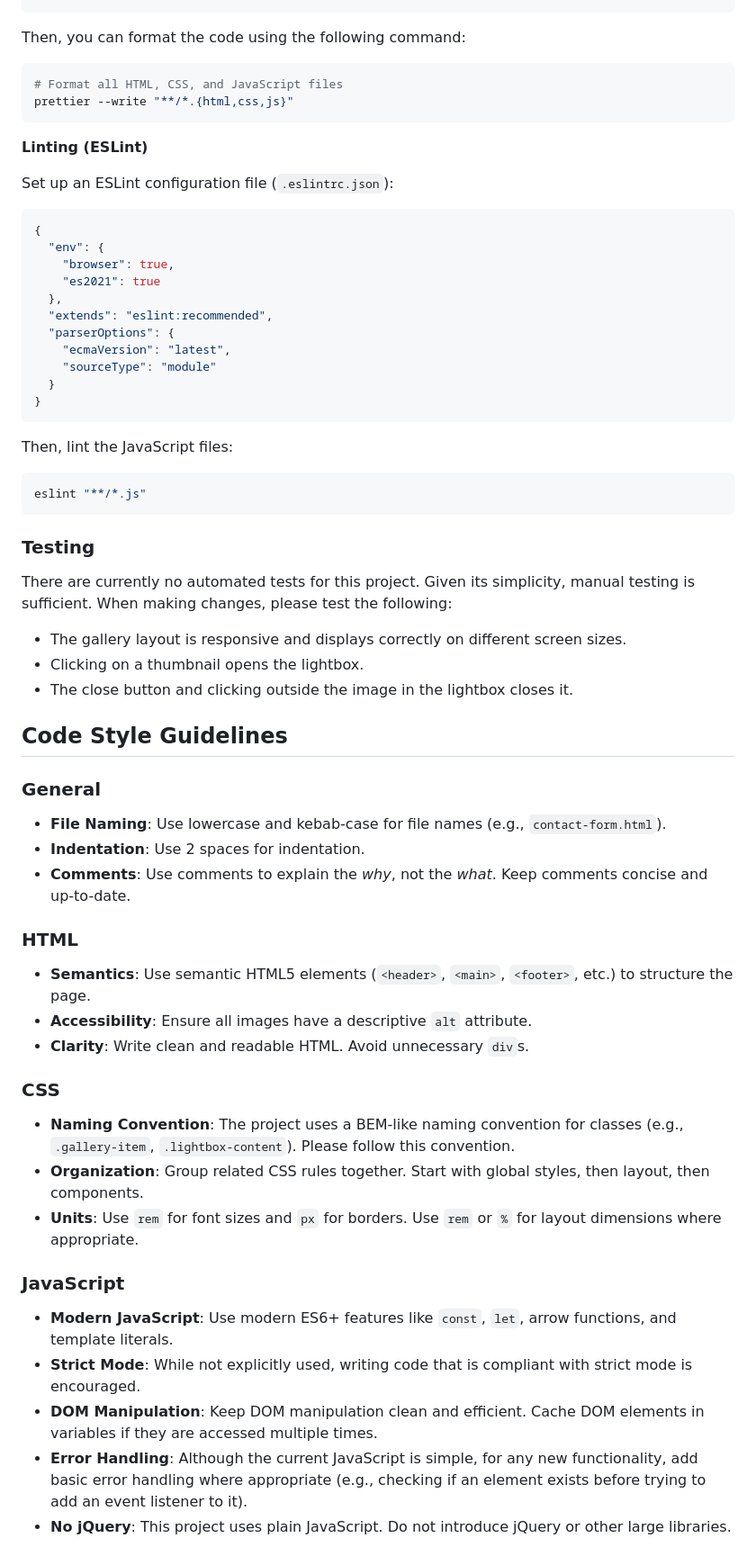
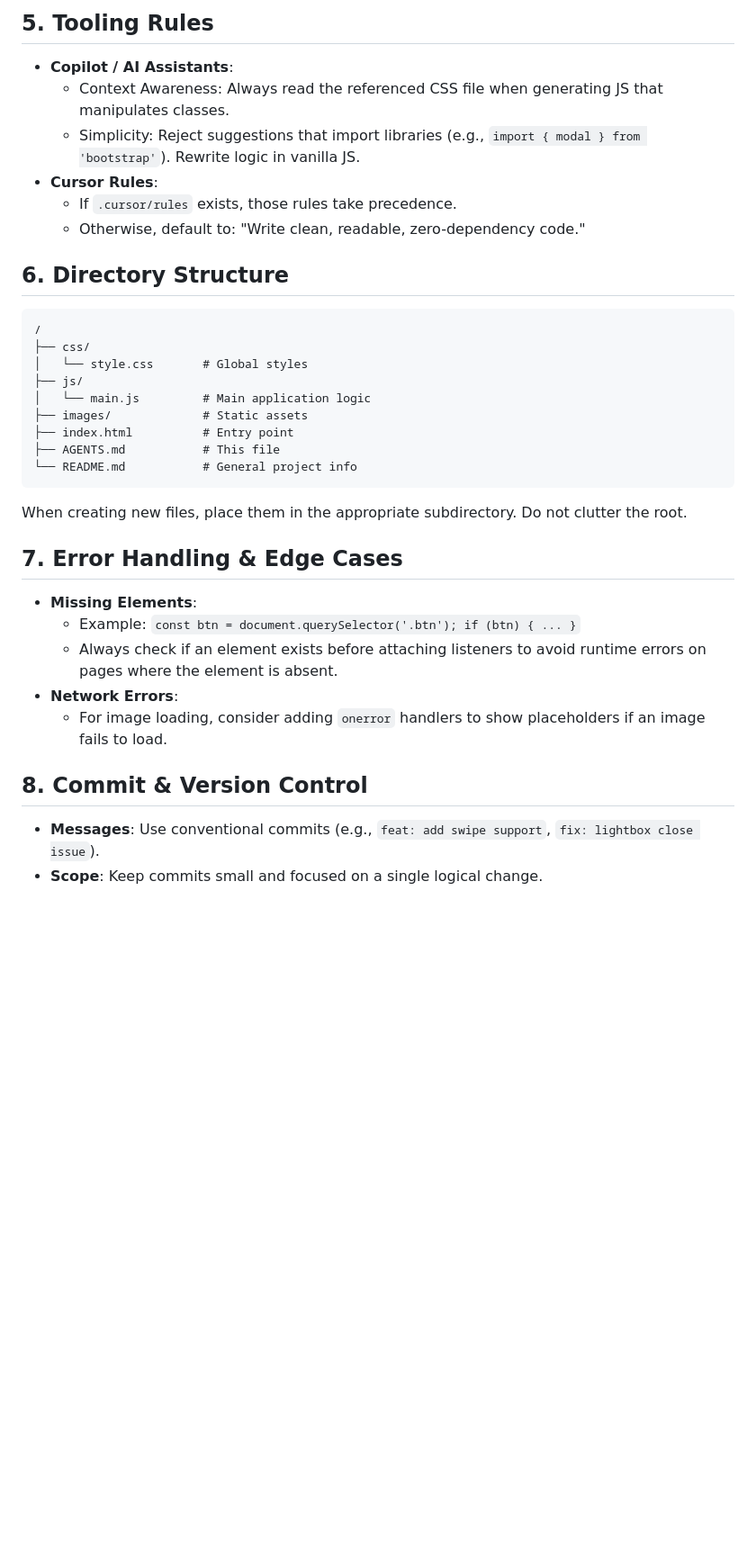
Before and after one commit to EinUnknownCoder/EinUnknownCoder.github.io, a Markdown page: AGENTS.md, the part around one of its changes. Shown at 90% size. GitHub-like rendering; blank space fills up the shorter version.

Commit message:
docs: update AGENTS.md with comprehensive guidelines

````diff
--- a/AGENTS.md
+++ b/AGENTS.md
@@ -46,68 +109,37 @@ Create a `.prettierrc` file with your desired configuration, for example:
+## 5. Tooling Rules
+
+-   **Copilot / AI Assistants**:
+    -   Context Awareness: Always read the referenced CSS file when generating JS that manipulates classes.
+    -   Simplicity: Reject suggestions that import libraries (e.g., `import { modal } from 'bootstrap'`). Rewrite logic in vanilla JS.
+-   **Cursor Rules**:
+    -   If `.cursor/rules` exists, those rules take precedence.
+    -   Otherwise, default to: "Write clean, readable, zero-dependency code."
+
+## 6. Directory Structure
+
+```text
+/
+├── css/
+│   └── style.css       # Global styles
+├── js/
+│   └── main.js         # Main application logic
+├── images/             # Static assets
+├── index.html          # Entry point
+├── AGENTS.md           # This file
+└── README.md           # General project info
 ```
 
-Then, you can format the code using the following command:
+When creating new files, place them in the appropriate subdirectory. Do not clutter the root.
 
-```bash
-# Format all HTML, CSS, and JavaScript files
-prettier --write "**/*.{html,css,js}"
-```
+## 7. Error Handling & Edge Cases
 
-**Linting (ESLint)**
+-   **Missing Elements**:
+    -   Example: `const btn = document.querySelector('.btn'); if (btn) { ... }`
+    -   Always check if an element exists before attaching listeners to avoid runtime errors on pages where the element is absent.
+-   **Network Errors**:
+    -   For image loading, consider adding `onerror` handlers to show placeholders if an image fails to load.
 
-Set up an ESLint configuration file (`.eslintrc.json`):
+## 8. Commit & Version Control
 
-```json
-{
-  "env": {
-    "browser": true,
-    "es2021": true
-  },
-  "extends": "eslint:recommended",
-  "parserOptions": {
-    "ecmaVersion": "latest",
-    "sourceType": "module"
-  }
-}
-```
-
-Then, lint the JavaScript files:
-
-```bash
-eslint "**/*.js"
-```
-
-### Testing
-
-There are currently no automated tests for this project. Given its simplicity, manual testing is sufficient. When making changes, please test the following:
-
--   The gallery layout is responsive and displays correctly on different screen sizes.
--   Clicking on a thumbnail opens the lightbox.
--   The close button and clicking outside the image in the lightbox closes it.
-
-## Code Style Guidelines
-
-### General
-
--   **File Naming**: Use lowercase and kebab-case for file names (e.g., `contact-form.html`).
--   **Indentation**: Use 2 spaces for indentation.
--   **Comments**: Use comments to explain the *why*, not the *what*. Keep comments concise and up-to-date.
-
-### HTML
-
--   **Semantics**: Use semantic HTML5 elements (`<header>`, `<main>`, `<footer>`, etc.) to structure the page.
--   **Accessibility**: Ensure all images have a descriptive `alt` attribute.
--   **Clarity**: Write clean and readable HTML. Avoid unnecessary `div`s.
-
-### CSS
-
--   **Naming Convention**: The project uses a BEM-like naming convention for classes (e.g., `.gallery-item`, `.lightbox-content`). Please follow this convention.
--   **Organization**: Group related CSS rules together. Start with global styles, then layout, then components.
--   **Units**: Use `rem` for font sizes and `px` for borders. Use `rem` or `%` for layout dimensions where appropriate.
-
-### JavaScript
-
--   **Modern JavaScript**: Use modern ES6+ features like `const`, `let`, arrow functions, and template literals.
--   **Strict Mode**: While not explicitly used, writing code that is compliant with strict mode is encouraged.
--   **DOM Manipulation**: Keep DOM manipulation clean and efficient. Cache DOM elements in variables if they are accessed multiple times.
--   **Error Handling**: Although the current JavaScript is simple, for any new functionality, add basic error handling where appropriate (e.g., checking if an element exists before trying to add an event listener to it).
--   **No jQuery**: This project uses plain JavaScript. Do not introduce jQuery or other large libraries.
+-   **Messages**: Use conventional commits (e.g., `feat: add swipe support`, `fix: lightbox close issue`).
+-   **Scope**: Keep commits small and focused on a single logical change.
````
Also changed, not shown: other parts of AGENTS.md (+92 -29 lines).
